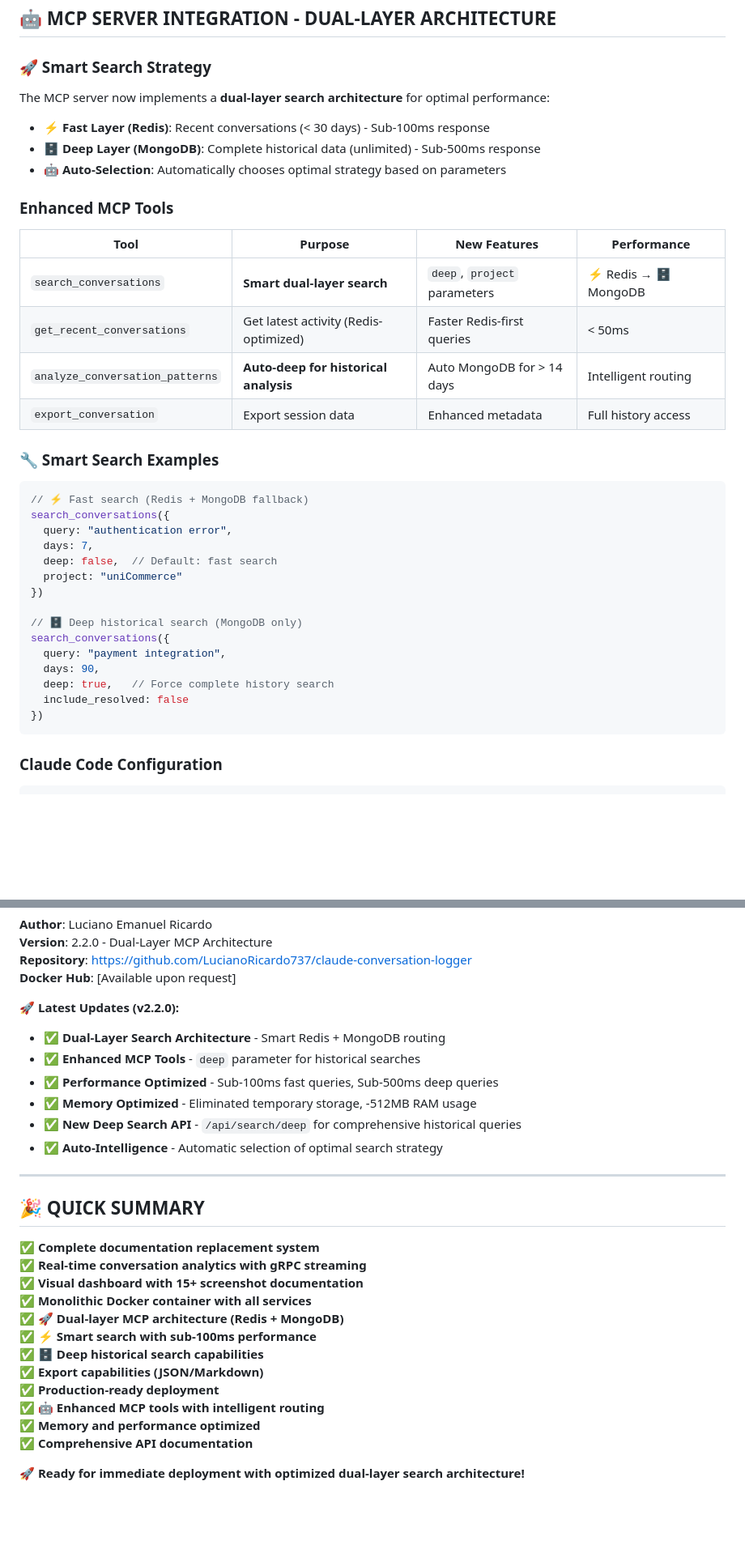
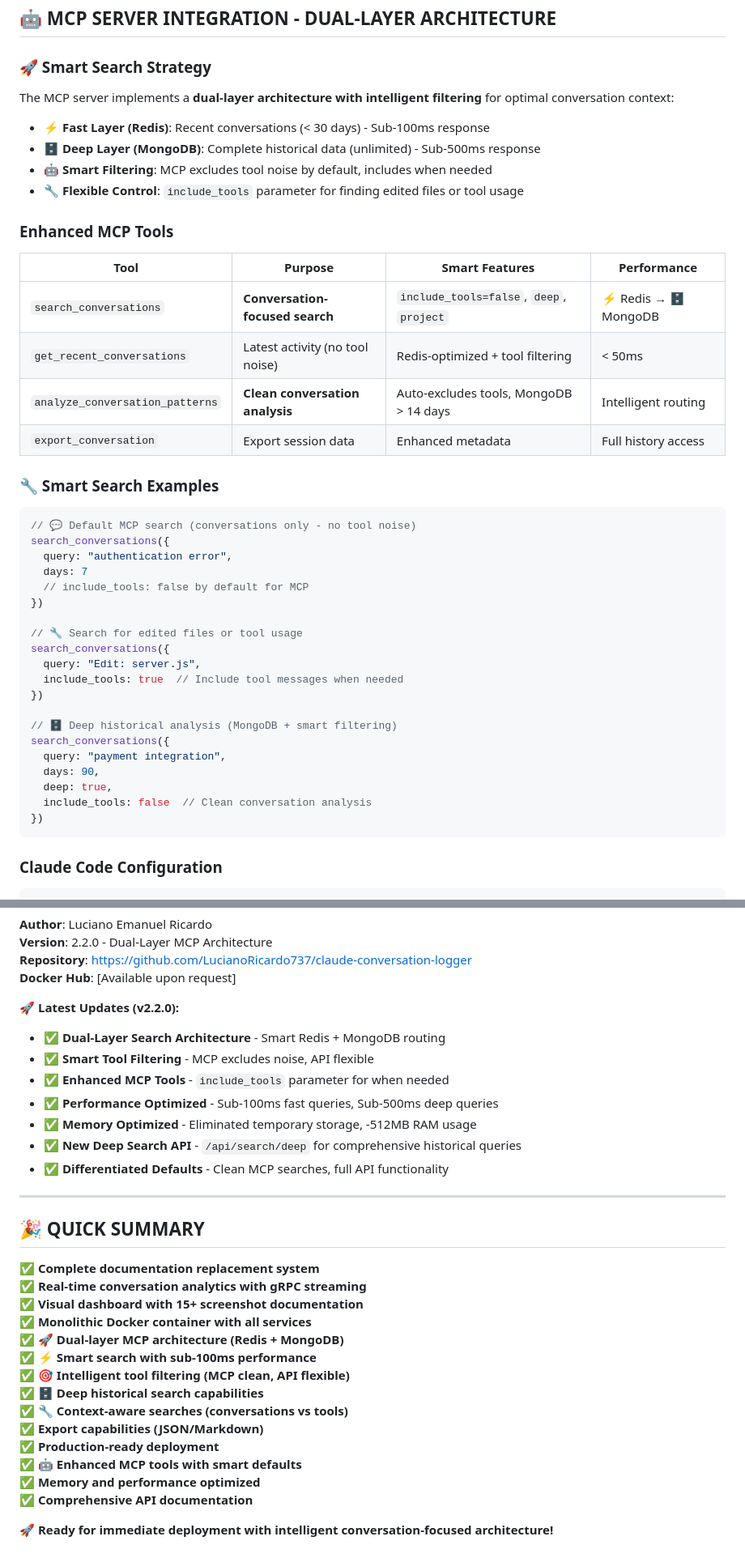
Before and after one commit to LucianoRicardo737/claude-conversation-logger, a Markdown page: README.md, 2 parts joined by grey strips. Shown at 81% size. Rendered like a GitHub page; blank space fills up the shorter version.

Commit message:
📚 docs: Update README with smart tool filtering documentation
Updates documentation to reflect the new intelligent tool message filtering capabilities.

## 📋 **Documentation Updates**
- ✅ **MCP Examples**: Show conversation-focused vs tool-inclusive searches
- ✅ **API Examples**: Demonstrate include_tools parameter usage
- ✅ **Environment Variables**: Document INCLUDE_TOOLS_IN_SEARCH option
- ✅ **Smart Features Table**: Updated MCP tools with filtering capabilities
- ✅ **Architecture Overview**: Emphasize intelligent filtering benefits

## 🔧 **Key Documentation Changes**
- **MCP search examples**: Default clean conversations, optional tool inclusion
- **API endpoint examples**: Show include_tools parameter in action
- **Tool descriptions**: Highlight conversation-focused vs tool-aware modes
- **Feature highlights**: Smart filtering as core differentiator
- **Quick summary**: Updated with context-aware search capabilities

## 💡 **Value Proposition**
- Clear separation between conversation context and tool analysis
- Flexible control for when tool messages are actually needed
- Better user experience with noise-free conversation searches
- Maintains full API functionality for existing integrations

🤖 Generated with [Claude Code](https://claude.ai/code)

Co-Authored-By: Claude <noreply@anthropic.com>

````diff
--- a/README.md
+++ b/README.md
@@ -270,38 +273,44 @@ GET /api/db/ping
 
 ### **🚀 Smart Search Strategy**
 
-The MCP server now implements a **dual-layer search architecture** for optimal performance:
+The MCP server implements a **dual-layer architecture with intelligent filtering** for optimal conversation context:
 
 - **⚡ Fast Layer (Redis)**: Recent conversations (< 30 days) - Sub-100ms response
 - **🗄️ Deep Layer (MongoDB)**: Complete historical data (unlimited) - Sub-500ms response
-- **🤖 Auto-Selection**: Automatically chooses optimal strategy based on parameters
+- **🤖 Smart Filtering**: MCP excludes tool noise by default, includes when needed
+- **🔧 Flexible Control**: `include_tools` parameter for finding edited files or tool usage
 
 ### **Enhanced MCP Tools**
 
-| Tool | Purpose | New Features | Performance |
+| Tool | Purpose | Smart Features | Performance |
 |------|---------|--------------|-------------|
-| `search_conversations` | **Smart dual-layer search** | `deep`, `project` parameters | ⚡ Redis → 🗄️ MongoDB |
-| `get_recent_conversations` | Get latest activity (Redis-optimized) | Faster Redis-first queries | < 50ms |
-| `analyze_conversation_patterns` | **Auto-deep for historical analysis** | Auto MongoDB for > 14 days | Intelligent routing |
+| `search_conversations` | **Conversation-focused search** | `include_tools=false`, `deep`, `project` | ⚡ Redis → 🗄️ MongoDB |
+| `get_recent_conversations` | Latest activity (no tool noise) | Redis-optimized + tool filtering | < 50ms |
+| `analyze_conversation_patterns` | **Clean conversation analysis** | Auto-excludes tools, MongoDB > 14 days | Intelligent routing |
 | `export_conversation` | Export session data | Enhanced metadata | Full history access |
 
 ### **🔧 Smart Search Examples**
 
 ```javascript
-// ⚡ Fast search (Redis + MongoDB fallback)
+// 💬 Default MCP search (conversations only - no tool noise)
 search_conversations({
   query: "authentication error",
-  days: 7,
-  deep: false,  // Default: fast search
-  project: "uniCommerce"
+  days: 7
+  // include_tools: false by default for MCP
 })
 
-// 🗄️ Deep historical search (MongoDB only)
+// 🔧 Search for edited files or tool usage
+search_conversations({
+  query: "Edit: server.js",
+  include_tools: true  // Include tool messages when needed
+})
+
+// 🗄️ Deep historical analysis (MongoDB + smart filtering)
 search_conversations({
   query: "payment integration",
   days: 90,
-  deep: true,   // Force complete history search
-  include_resolved: false
+  deep: true,
+  include_tools: false  // Clean conversation analysis
 })
 ```
 
@@ -1057,11 +1070,12 @@ npm run dev
 
 **🚀 Latest Updates (v2.2.0):**
 - ✅ **Dual-Layer Search Architecture** - Smart Redis + MongoDB routing
-- ✅ **Enhanced MCP Tools** - `deep` parameter for historical searches
+- ✅ **Smart Tool Filtering** - MCP excludes noise, API flexible
+- ✅ **Enhanced MCP Tools** - `include_tools` parameter for when needed
 - ✅ **Performance Optimized** - Sub-100ms fast queries, Sub-500ms deep queries
 - ✅ **Memory Optimized** - Eliminated temporary storage, -512MB RAM usage
 - ✅ **New Deep Search API** - `/api/search/deep` for comprehensive historical queries
-- ✅ **Auto-Intelligence** - Automatic selection of optimal search strategy
+- ✅ **Differentiated Defaults** - Clean MCP searches, full API functionality
 
 ---
 
@@ -1073,11 +1087,13 @@ npm run dev
 ✅ **Monolithic Docker container with all services**
 ✅ **🚀 Dual-layer MCP architecture (Redis + MongoDB)**
 ✅ **⚡ Smart search with sub-100ms performance**
+✅ **🎯 Intelligent tool filtering (MCP clean, API flexible)**
 ✅ **🗄️ Deep historical search capabilities**
+✅ **🔧 Context-aware searches (conversations vs tools)**
 ✅ **Export capabilities (JSON/Markdown)**
 ✅ **Production-ready deployment**
-✅ **🤖 Enhanced MCP tools with intelligent routing**
+✅ **🤖 Enhanced MCP tools with smart defaults**
 ✅ **Memory and performance optimized**
 ✅ **Comprehensive API documentation**
 
-**🚀 Ready for immediate deployment with optimized dual-layer search architecture!**
+**🚀 Ready for immediate deployment with intelligent conversation-focused architecture!**
````
Also changed, not shown: other parts of README.md (+10 -3 lines).
